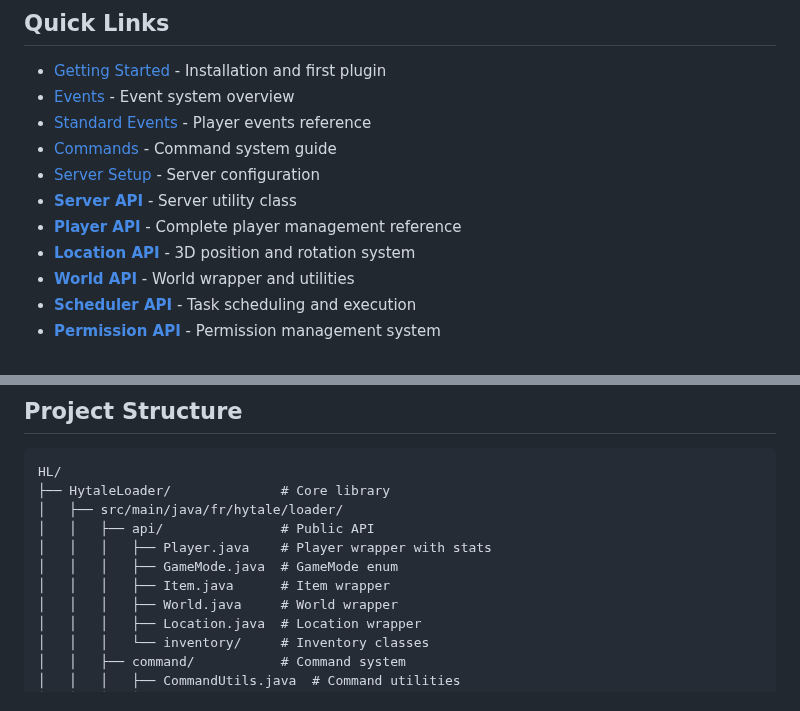
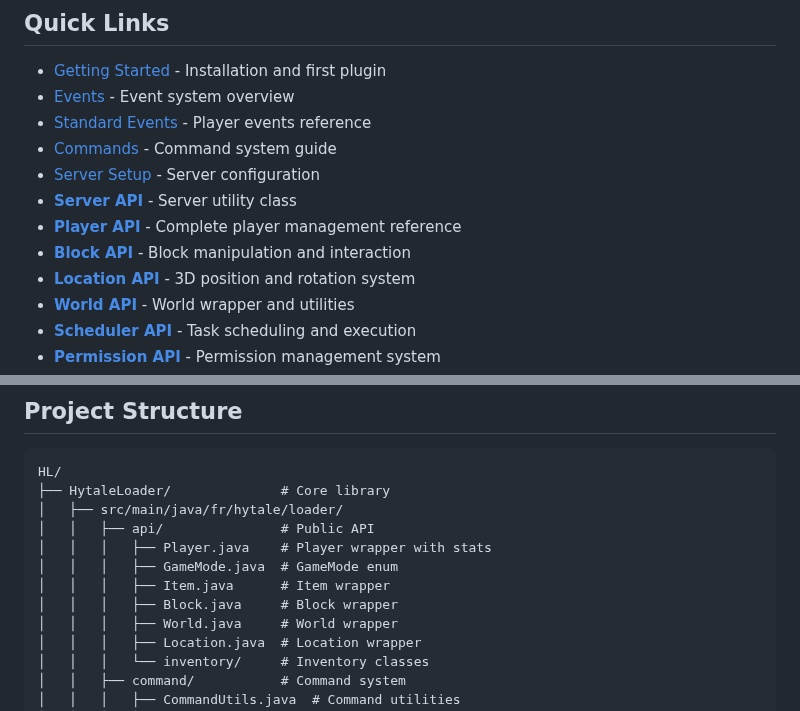
Before and after one commit to Program132/HL, a Markdown page: doc/README.md, 2 parts joined by grey strips. Drawn GitHub-style.

Commit message:
Updated README doc

```diff
--- a/doc/README.md
+++ b/doc/README.md
@@ -11,6 +11,7 @@ Welcome to HytaleLoader - a powerful plugin loader and API wrapper for Hytale se
 - [Server Setup](server.md) - Server configuration
 - **[Server API](server_api.md)** - Server utility class
 - **[Player API](player_api.md)** - Complete player management reference
+- **[Block API](block_api.md)** - Block manipulation and interaction
 - **[Location API](location_api.md)** - 3D position and rotation system
 - **[World API](world_api.md)** - World wrapper and utilities
 - **[Scheduler API](scheduler_api.md)** - Task scheduling and execution
@@ -138,6 +139,7 @@ HL/
 │   │   │   ├── Player.java    # Player wrapper with stats
 │   │   │   ├── GameMode.java  # GameMode enum
 │   │   │   ├── Item.java      # Item wrapper
+│   │   │   ├── Block.java     # Block wrapper
 │   │   │   ├── World.java     # World wrapper
 │   │   │   ├── Location.java  # Location wrapper
 │   │   │   └── inventory/     # Inventory classes
```
